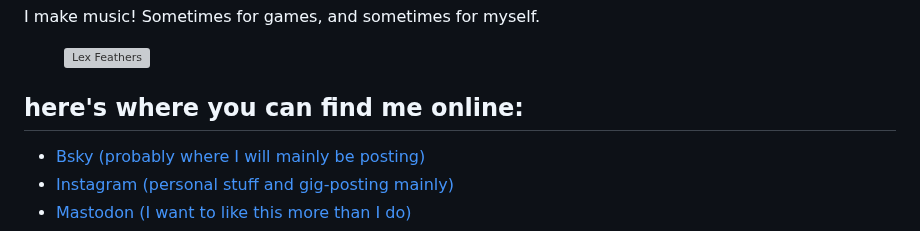
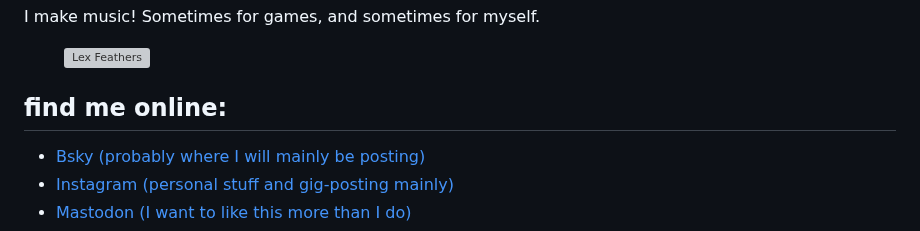
Before and after one commit to lexfeathers/lexfeathers.ca, a Markdown page: pages/about.md, the part around the change. Rendered like a GitHub page; grey boxes are pictures that could not be loaded.

Commit message:
removing fluff

```diff
--- a/pages/about.md
+++ b/pages/about.md
@@ -13,7 +13,7 @@ I make music! Sometimes for games, and sometimes for myself.
   <img src="/uploads/headshot.jpg" alt="Lex Feathers" loading="lazy" />
 </figure>
 
-## here's where you can find me online:
+## find me online:
 
 - [Bsky (probably where I will mainly be posting)](https://bsky.app/profile/gameaudio.ca)
 - [Instagram (personal stuff and gig-posting mainly)](https://instagram.com/lex.feathers)
```
